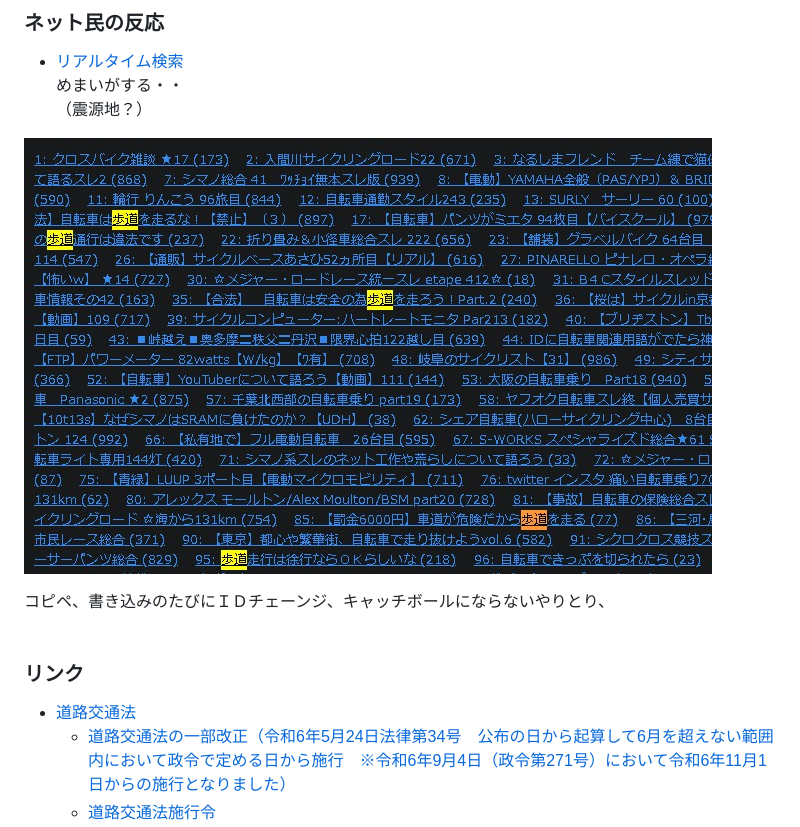
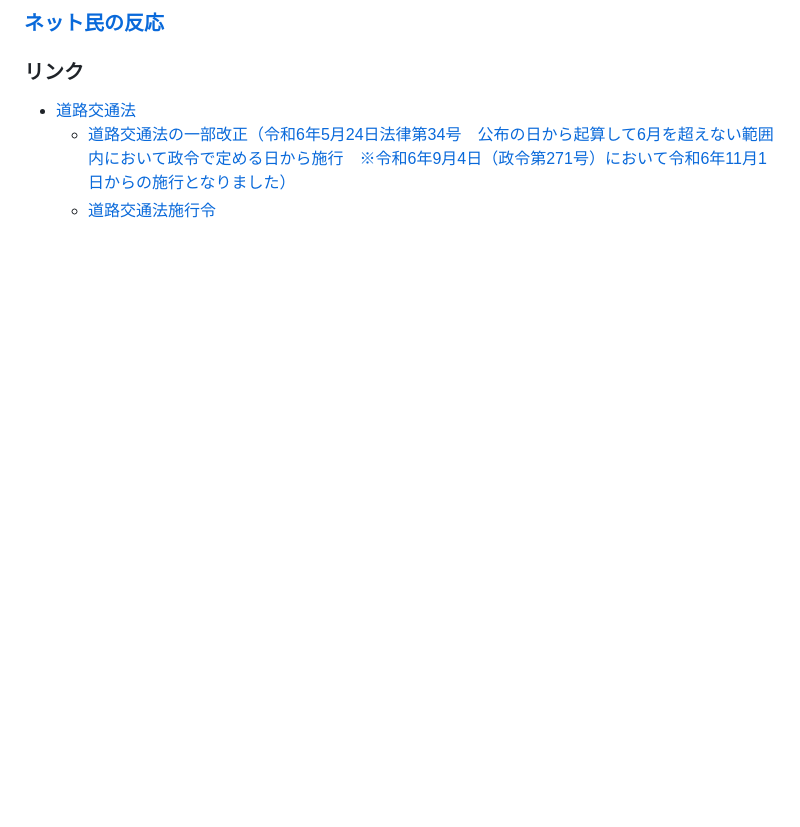
Before and after one commit to kensuke/misc, a Markdown page: bicycles/README.md, the part around one of its changes. Rendered like a GitHub page; blank space fills up the shorter version.

```diff
--- a/bicycles/README.md
+++ b/bicycles/README.md
@@ -67,13 +66,5 @@ URL: http://kensuke.github.io/misc/bicycles/<br />
 
-### ネット民の反応
-- [リアルタイム検索](https://search.yahoo.co.jp/realtime/search?p=%E8%87%AA%E8%BB%A2%E8%BB%8A%20%E6%AD%A9%E9%81%93)<br />
-めまいがする・・<br />
-（震源地？）<br />
-
-![5ch](5ch.jpg)
-
-コピペ、書き込みのたびにＩＤチェーンジ、キャッチボールにならないやりとり、<br />
-<br />
+### [ネット民の反応](netmin.md)
 
 ### リンク
 - [道路交通法](https://laws.e-gov.go.jp/law/335AC0000000105)
```
Also changed, not shown: other parts of bicycles/README.md (+0 -1 lines).
